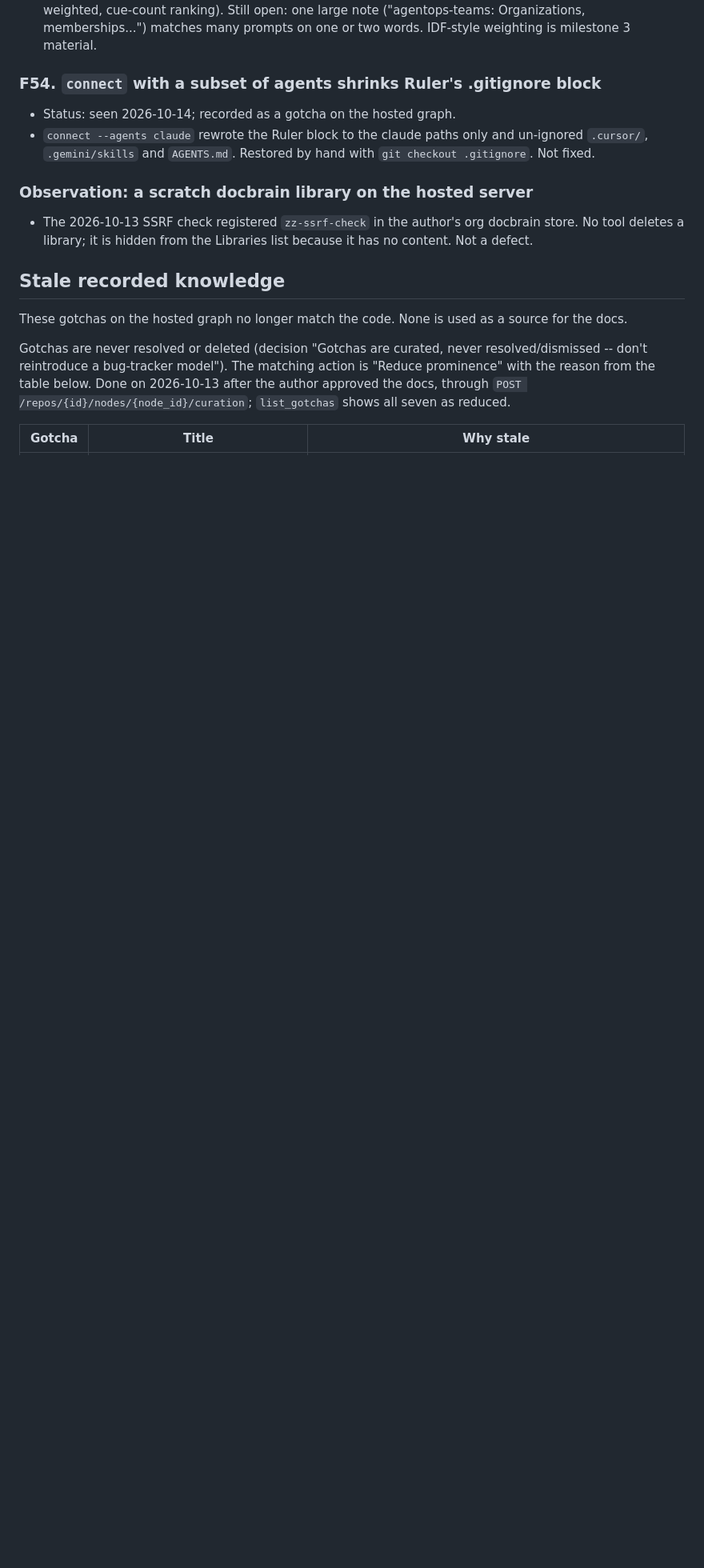
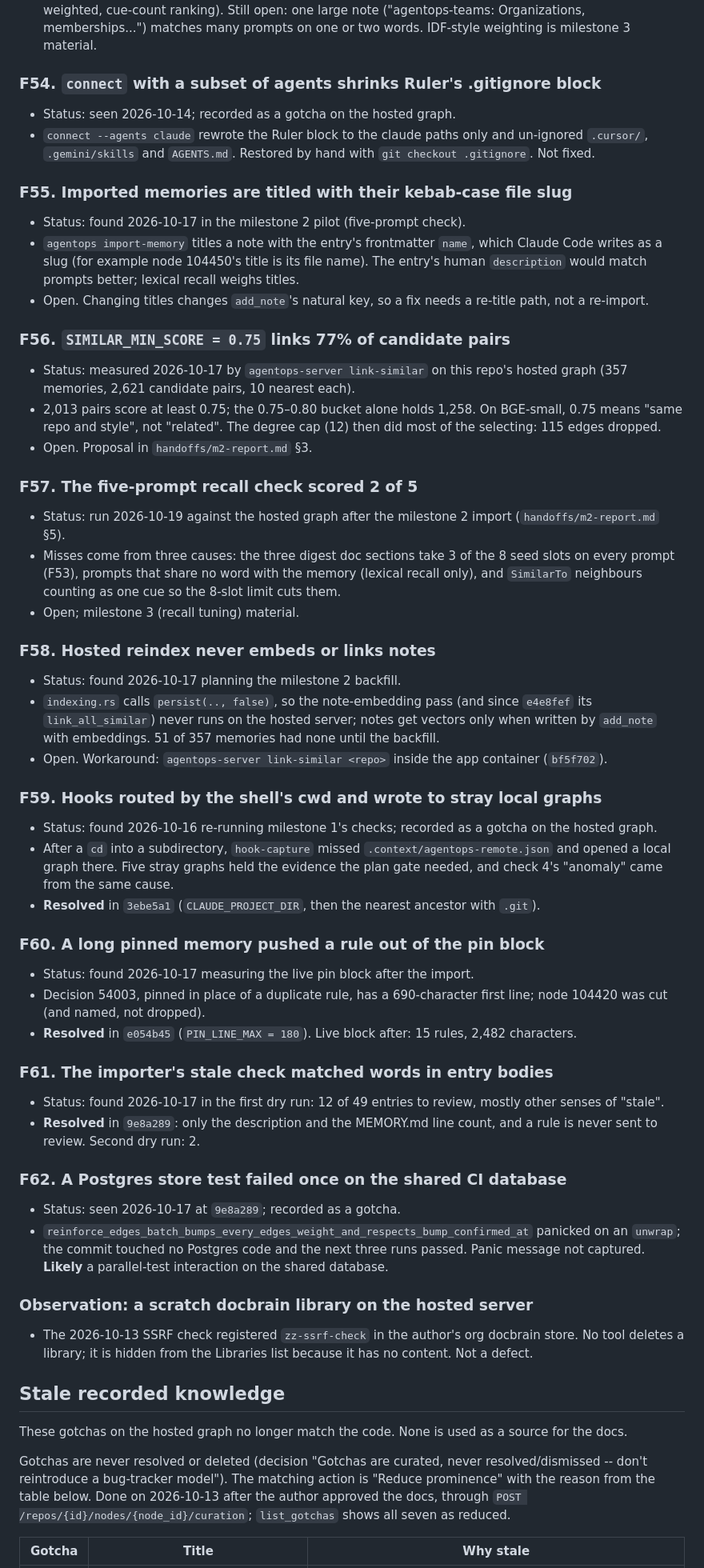
Before and after one commit to Jesus-Glez60/agentops, a Markdown page: docs/engineering/findings.md, the part around one of its changes. Shown at 80% size. Drawn GitHub-style; blank space fills up the shorter version.

Commit message:
Write the milestone 2 handoff report and record its findings

```diff
--- a/docs/engineering/findings.md
+++ b/docs/engineering/findings.md
@@ -418,6 +419,52 @@ The 2026-10-14 pass followed the author's decisions in `questions.md` A-6 to A-1
 - Status: seen 2026-10-14; recorded as a gotcha on the hosted graph.
 - `connect --agents claude` rewrote the Ruler block to the claude paths only and un-ignored `.cursor/`, `.gemini/skills` and `AGENTS.md`. Restored by hand with `git checkout .gitignore`. Not fixed.
 
+### F55. Imported memories are titled with their kebab-case file slug
+
+- Status: found 2026-10-17 in the milestone 2 pilot (five-prompt check).
+- `agentops import-memory` titles a note with the entry's frontmatter `name`, which Claude Code writes as a slug (for example node 104450's title is its file name). The entry's human `description` would match prompts better; lexical recall weighs titles.
+- Open. Changing titles changes `add_note`'s natural key, so a fix needs a re-title path, not a re-import.
+
+### F56. `SIMILAR_MIN_SCORE = 0.75` links 77% of candidate pairs
+
+- Status: measured 2026-10-17 by `agentops-server link-similar` on this repo's hosted graph (357 memories, 2,621 candidate pairs, 10 nearest each).
+- 2,013 pairs score at least 0.75; the 0.75–0.80 bucket alone holds 1,258. On BGE-small, 0.75 means "same repo and style", not "related". The degree cap (12) then did most of the selecting: 115 edges dropped.
+- Open. Proposal in `handoffs/m2-report.md` §3.
+
+### F57. The five-prompt recall check scored 2 of 5
+
+- Status: run 2026-10-19 against the hosted graph after the milestone 2 import (`handoffs/m2-report.md` §5).
+- Misses come from three causes: the three digest doc sections take 3 of the 8 seed slots on every prompt (F53), prompts that share no word with the memory (lexical recall only), and `SimilarTo` neighbours counting as one cue so the 8-slot limit cuts them.
+- Open; milestone 3 (recall tuning) material.
+
+### F58. Hosted reindex never embeds or links notes
+
+- Status: found 2026-10-17 planning the milestone 2 backfill.
+- `indexing.rs` calls `persist(.., false)`, so the note-embedding pass (and since `e4e8fef` its `link_all_similar`) never runs on the hosted server; notes get vectors only when written by `add_note` with embeddings. 51 of 357 memories had none until the backfill.
+- Open. Workaround: `agentops-server link-similar <repo>` inside the app container (`bf5f702`).
+
+### F59. Hooks routed by the shell's cwd and wrote to stray local graphs
+
+- Status: found 2026-10-16 re-running milestone 1's checks; recorded as a gotcha on the hosted graph.
+- After a `cd` into a subdirectory, `hook-capture` missed `.context/agentops-remote.json` and opened a local graph there. Five stray graphs held the evidence the plan gate needed, and check 4's "anomaly" came from the same cause.
+- **Resolved** in `3ebe5a1` (`CLAUDE_PROJECT_DIR`, then the nearest ancestor with `.git`).
+
+### F60. A long pinned memory pushed a rule out of the pin block
+
+- Status: found 2026-10-17 measuring the live pin block after the import.
+- Decision 54003, pinned in place of a duplicate rule, has a 690-character first line; node 104420 was cut (and named, not dropped).
+- **Resolved** in `e054b45` (`PIN_LINE_MAX = 180`). Live block after: 15 rules, 2,482 characters.
+
+### F61. The importer's stale check matched words in entry bodies
+
+- Status: found 2026-10-17 in the first dry run: 12 of 49 entries to review, mostly other senses of "stale".
+- **Resolved** in `9e8a289`: only the description and the MEMORY.md line count, and a rule is never sent to review. Second dry run: 2.
+
+### F62. A Postgres store test failed once on the shared CI database
+
+- Status: seen 2026-10-17 at `9e8a289`; recorded as a gotcha.
+- `reinforce_edges_batch_bumps_every_edges_weight_and_respects_bump_confirmed_at` panicked on an `unwrap`; the commit touched no Postgres code and the next three runs passed. Panic message not captured. **Likely** a parallel-test interaction on the shared database.
+
 ### Observation: a scratch docbrain library on the hosted server
 
 - The 2026-10-13 SSRF check registered `zz-ssrf-check` in the author's org docbrain store. No tool deletes a library; it is hidden from the Libraries list because it has no content. Not a defect.
```
Also changed, not shown: other parts of docs/engineering/findings.md (+2 -1 lines), 1 other file.
